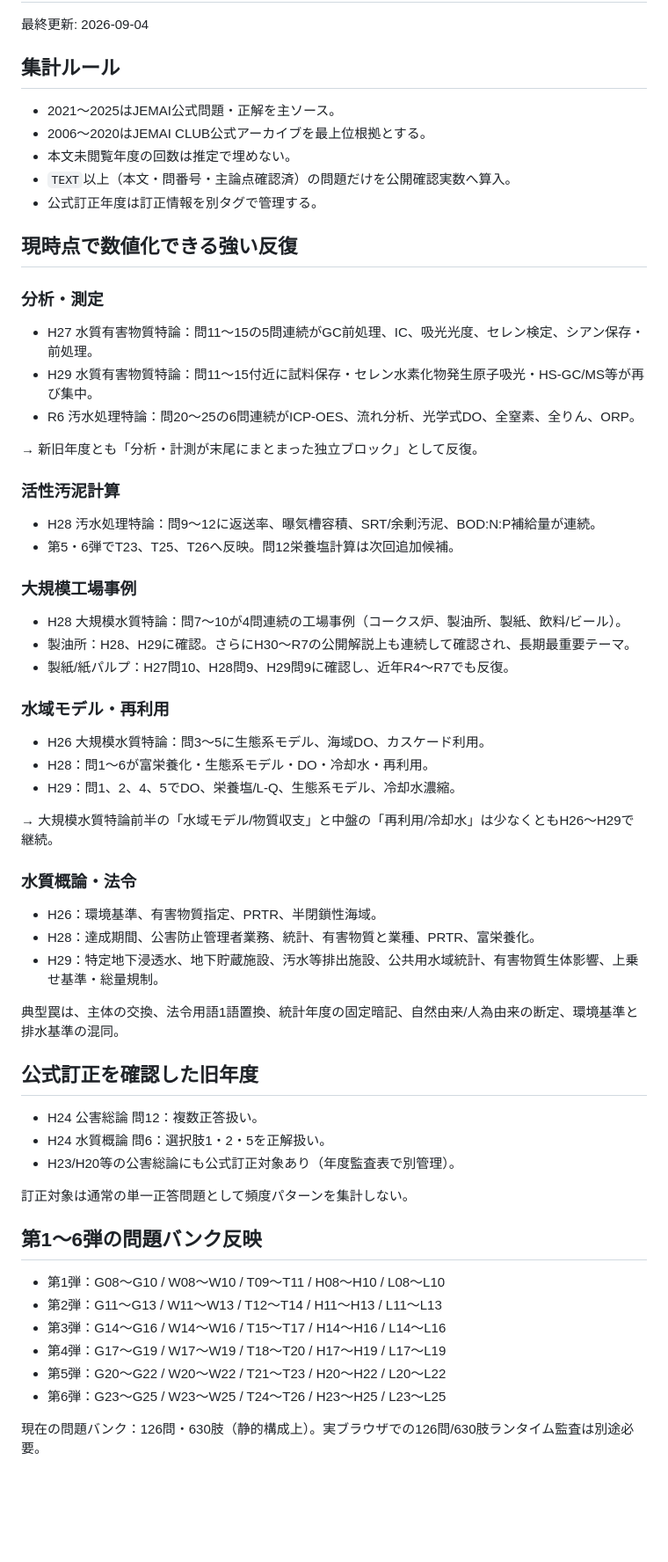
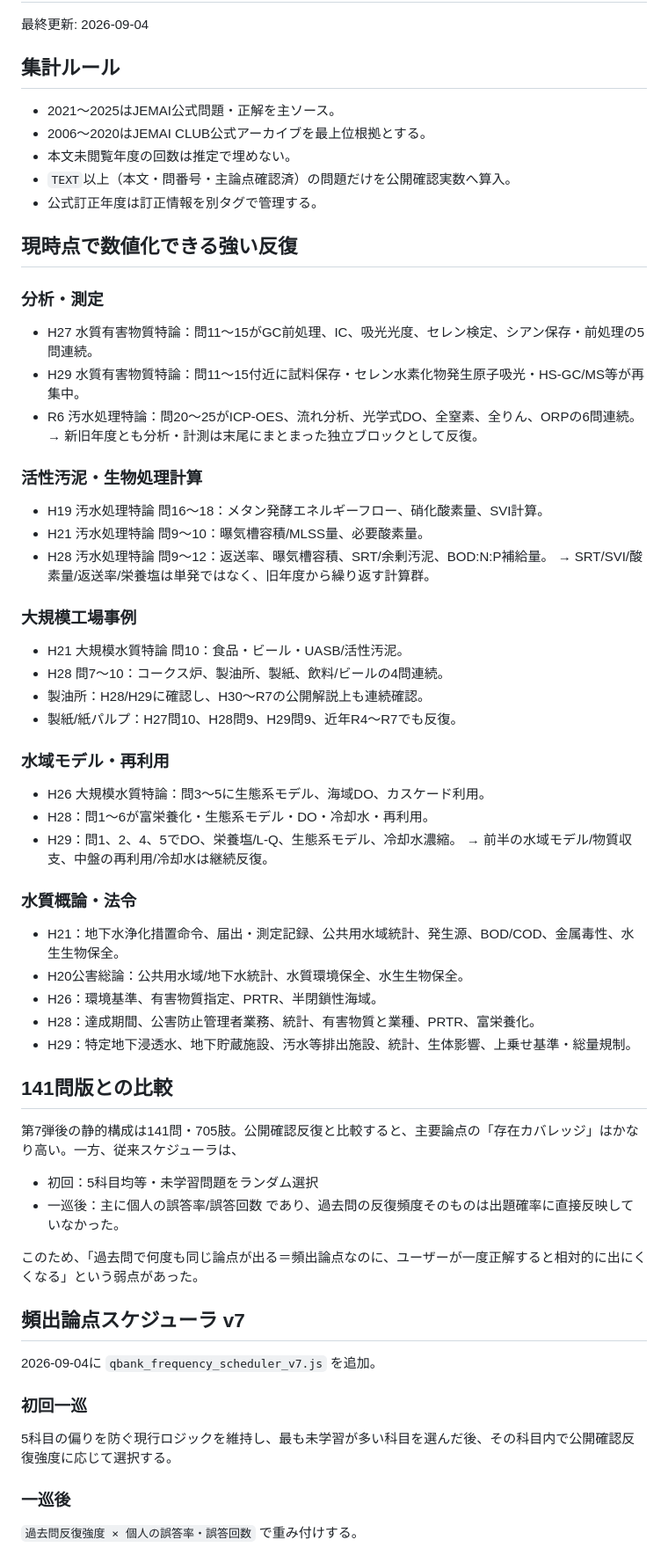
Before and after one commit to nagaryu1108/water1-quiz, a Markdown page: analysis_frequency_verified_v7.md, the part around one of its changes. Shown at 88% size. GitHub-like rendering; blank space fills up the shorter version.

Commit message:
Recompare 141-question bank with verified historical frequency and document scheduler

```diff
--- a/analysis_frequency_verified_v7.md
+++ b/analysis_frequency_verified_v7.md
@@ -3,7 +3,6 @@
 最終更新: 2026-09-04
 
 ## 集計ルール
-
 - 2021～2025はJEMAI公式問題・正解を主ソース。
 - 2006～2020はJEMAI CLUB公式アーカイブを最上位根拠とする。
 - 本文未閲覧年度の回数は推定で埋めない。
@@ -13,51 +12,52 @@
 ## 現時点で数値化できる強い反復
 
 ### 分析・測定
-- H27 水質有害物質特論：問11～15の5問連続がGC前処理、IC、吸光光度、セレン検定、シアン保存・前処理。
-- H29 水質有害物質特論：問11～15付近に試料保存・セレン水素化物発生原子吸光・HS-GC/MS等が再び集中。
-- R6 汚水処理特論：問20～25の6問連続がICP-OES、流れ分析、光学式DO、全窒素、全りん、ORP。
+- H27 水質有害物質特論：問11～15がGC前処理、IC、吸光光度、セレン検定、シアン保存・前処理の5問連続。
+- H29 水質有害物質特論：問11～15付近に試料保存・セレン水素化物発生原子吸光・HS-GC/MS等が再集中。
+- R6 汚水処理特論：問20～25がICP-OES、流れ分析、光学式DO、全窒素、全りん、ORPの6問連続。
+→ 新旧年度とも分析・計測は末尾にまとまった独立ブロックとして反復。
 
-→ 新旧年度とも「分析・計測が末尾にまとまった独立ブロック」として反復。
-
-### 活性汚泥計算
-- H28 汚水処理特論：問9～12に返送率、曝気槽容積、SRT/余剰汚泥、BOD:N:P補給量が連続。
-- 第5・6弾でT23、T25、T26へ反映。問12栄養塩計算は次回追加候補。
+### 活性汚泥・生物処理計算
+- H19 汚水処理特論 問16～18：メタン発酵エネルギーフロー、硝化酸素量、SVI計算。
+- H21 汚水処理特論 問9～10：曝気槽容積/MLSS量、必要酸素量。
+- H28 汚水処理特論 問9～12：返送率、曝気槽容積、SRT/余剰汚泥、BOD:N:P補給量。
+→ SRT/SVI/酸素量/返送率/栄養塩は単発ではなく、旧年度から繰り返す計算群。
 
 ### 大規模工場事例
-- H28 大規模水質特論：問7～10が4問連続の工場事例（コークス炉、製油所、製紙、飲料/ビール）。
-- 製油所：H28、H29に確認。さらにH30～R7の公開解説上も連続して確認され、長期最重要テーマ。
-- 製紙/紙パルプ：H27問10、H28問9、H29問9に確認し、近年R4～R7でも反復。
+- H21 大規模水質特論 問10：食品・ビール・UASB/活性汚泥。
+- H28 問7～10：コークス炉、製油所、製紙、飲料/ビールの4問連続。
+- 製油所：H28/H29に確認し、H30～R7の公開解説上も連続確認。
+- 製紙/紙パルプ：H27問10、H28問9、H29問9、近年R4～R7でも反復。
 
 ### 水域モデル・再利用
 - H26 大規模水質特論：問3～5に生態系モデル、海域DO、カスケード利用。
 - H28：問1～6が富栄養化・生態系モデル・DO・冷却水・再利用。
 - H29：問1、2、4、5でDO、栄養塩/L-Q、生態系モデル、冷却水濃縮。
-
-→ 大規模水質特論前半の「水域モデル/物質収支」と中盤の「再利用/冷却水」は少なくともH26～H29で継続。
+→ 前半の水域モデル/物質収支、中盤の再利用/冷却水は継続反復。
 
 ### 水質概論・法令
+- H21：地下水浄化措置命令、届出・測定記録、公共用水域統計、発生源、BOD/COD、金属毒性、水生生物保全。
+- H20公害総論：公共用水域/地下水統計、水質環境保全、水生生物保全。
 - H26：環境基準、有害物質指定、PRTR、半閉鎖性海域。
 - H28：達成期間、公害防止管理者業務、統計、有害物質と業種、PRTR、富栄養化。
-- H29：特定地下浸透水、地下貯蔵施設、汚水等排出施設、公共用水域統計、有害物質生体影響、上乗せ基準・総量規制。
+- H29：特定地下浸透水、地下貯蔵施設、汚水等排出施設、統計、生体影響、上乗せ基準・総量規制。
 
-典型罠は、主体の交換、法令用語1語置換、統計年度の固定暗記、自然由来/人為由来の断定、環境基準と排水基準の混同。
+## 141問版との比較
 
-## 公式訂正を確認した旧年度
+第7弾後の静的構成は141問・705肢。公開確認反復と比較すると、主要論点の「存在カバレッジ」はかなり高い。一方、従来スケジューラは、
+- 初回：5科目均等・未学習問題をランダム選択
+- 一巡後：主に個人の誤答率/誤答回数
+であり、過去問の反復頻度そのものは出題確率に直接反映していなかった。
 
-- H24 公害総論 問12：複数正答扱い。
-- H24 水質概論 問6：選択肢1・2・5を正解扱い。
-- H23/H20等の公害総論にも公式訂正対象あり（年度監査表で別管理）。
+このため、「過去問で何度も同じ論点が出る＝頻出論点なのに、ユーザーが一度正解すると相対的に出にくくなる」という弱点があった。
 
-訂正対象は通常の単一正答問題として頻度パターンを集計しない。
+## 頻出論点スケジューラ v7
 
-## 第1～6弾の問題バンク反映
+2026-09-04に `qbank_frequency_scheduler_v7.js` を追加。
 
-- 第1弾：G08～G10 / W08～W10 / T09～T11 / H08～H10 / L08～L10
-- 第2弾：G11～G13 / W11～W13 / T12～T14 / H11～H13 / L11～L13
-- 第3弾：G14～G16 / W14～W16 / T15～T17 / H14～H16 / L14～L16
-- 第4弾：G17～G19 / W17～W19 / T18～T20 / H17～H19 / L17～L19
-- 第5弾：G20～G22 / W20～W22 / T21～T23 / H20～H22 / L20～L22
-- 第6弾：G23～G25 / W23～W25 / T24～T26 / H23～H25 / L23～L25
+### 初回一巡
+5科目の偏りを防ぐ現行ロジックを維持し、最も未学習が多い科目を選んだ後、その科目内で公開確認反復強度に応じて選択する。
 
-現在の問題バンク：126問・630肢（静的構成上）。実ブラウザでの126問/630肢ランタイム監査は別途必要。
+### 一巡後
+`過去問反復強度 × 個人の誤答率・誤答回数` で重み付けする。
 
```
Also changed, not shown: other parts of analysis_frequency_verified_v7.md (+21 -14 lines).
